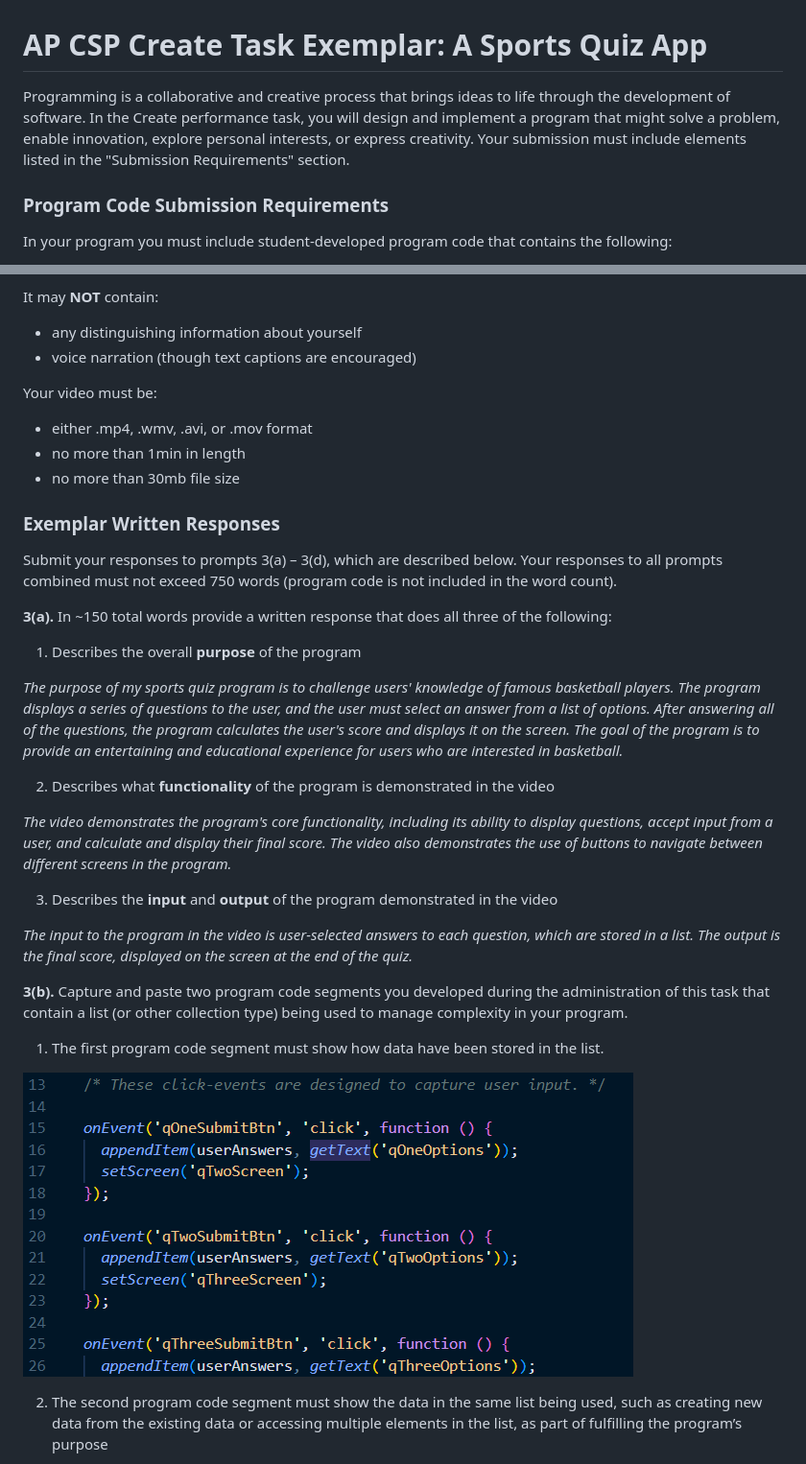
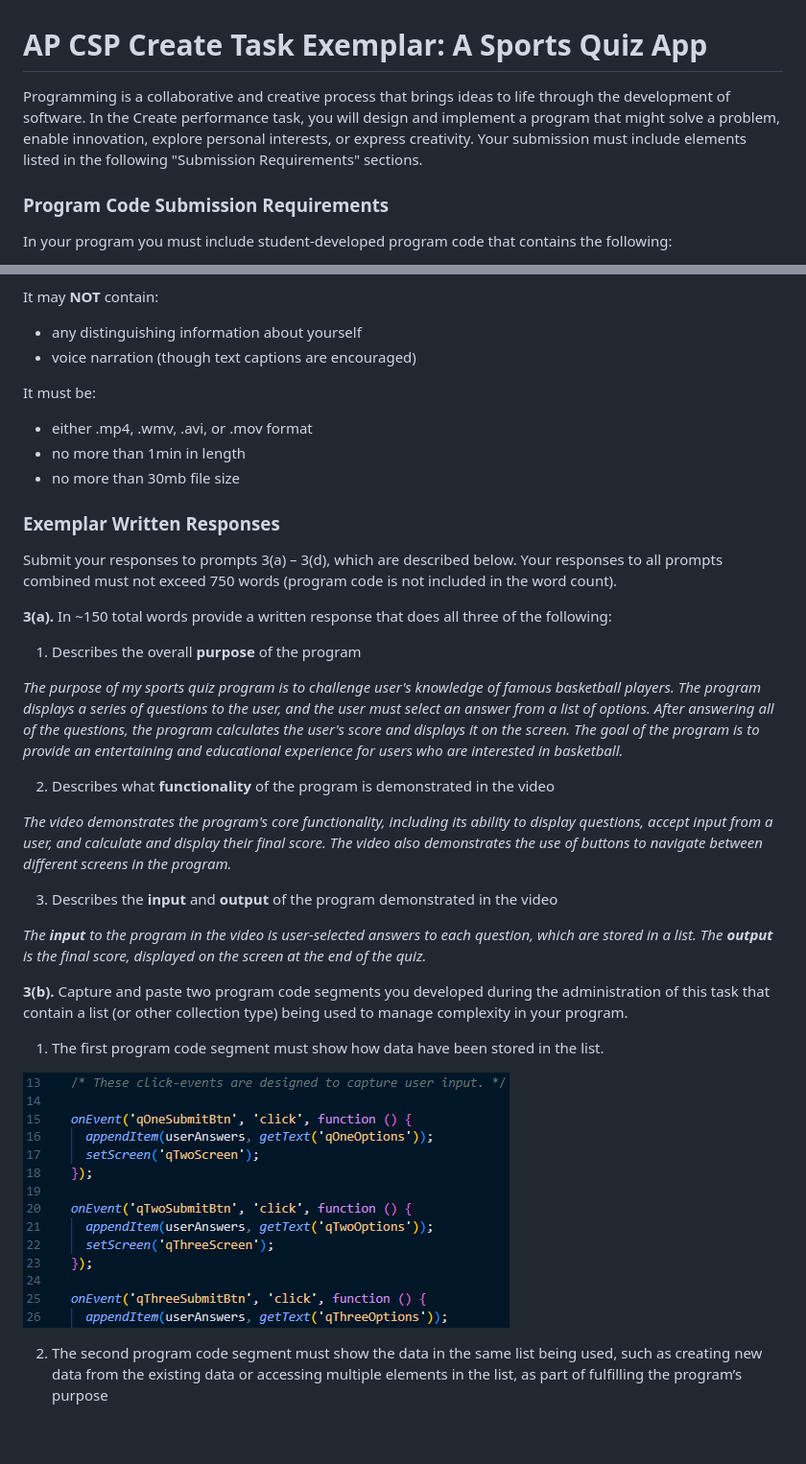
Before and after one commit to sthomasmeyer/ap-csp-create-task-sports-quiz-app-exemplar, a Markdown page: README.md, 2 parts joined by grey strips. Shown: that part at 96% size. Drawn GitHub-style; pictures changed too: images/csp-sports-quiz-3b-1-screenshot.png; blank space fills up the shorter version.

Commit message:
minor README.md file updates

```diff
--- a/README.md
+++ b/README.md
@@ -1,6 +1,6 @@
 # AP CSP Create Task Exemplar: A Sports Quiz App
 
-Programming is a collaborative and creative process that brings ideas to life through the development of software. In the Create performance task, you will design and implement a program that might solve a problem, enable innovation, explore personal interests, or express creativity. Your submission must include elements listed in the "Submission Requirements" section.
+Programming is a collaborative and creative process that brings ideas to life through the development of software. In the Create performance task, you will design and implement a program that might solve a problem, enable innovation, explore personal interests, or express creativity. Your submission must include elements listed in the following "Submission Requirements" sections.
 
 ### Program Code Submission Requirements
 
@@ -34,7 +34,7 @@ It may **NOT** contain:
 - any distinguishing information about yourself
 - voice narration (though text captions are encouraged)
 
-Your video must be:
+It must be:
 
 - either .mp4, .wmv, .avi, or .mov format
 - no more than 1min in length
@@ -48,7 +48,7 @@ Submit your responses to prompts 3(a) – 3(d), which are described below. Your
 
 1. Describes the overall **purpose** of the program
 
-_The purpose of my sports quiz program is to challenge users' knowledge of famous basketball players. The program displays a series of questions to the user, and the user must select an answer from a list of options. After answering all of the questions, the program calculates the user's score and displays it on the screen. The goal of the program is to provide an entertaining and educational experience for users who are interested in basketball._
+_The purpose of my sports quiz program is to challenge user's knowledge of famous basketball players. The program displays a series of questions to the user, and the user must select an answer from a list of options. After answering all of the questions, the program calculates the user's score and displays it on the screen. The goal of the program is to provide an entertaining and educational experience for users who are interested in basketball._
 
 2. Describes what **functionality** of the program is demonstrated in the video
 
@@ -56,7 +56,7 @@ _The video demonstrates the program's core functionality, including its ability
 
 3. Describes the **input** and **output** of the program demonstrated in the video
 
-_The input to the program in the video is user-selected answers to each question, which are stored in a list. The output is the final score, displayed on the screen at the end of the quiz._
+_The **input** to the program in the video is user-selected answers to each question, which are stored in a list. The **output** is the final score, displayed on the screen at the end of the quiz._
 
 **3(b).** Capture and paste two program code segments you developed during the administration of this task that contain a list (or other collection type) being used to manage complexity in your program.
 
```
Also changed, not shown: other parts of README.md (+6 -6 lines).
